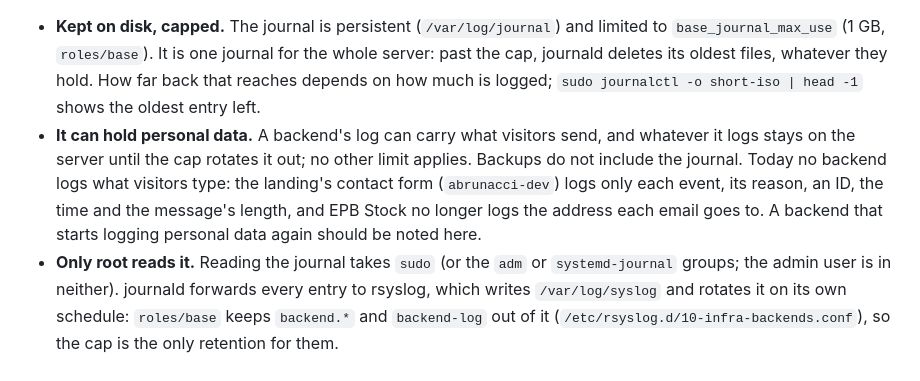
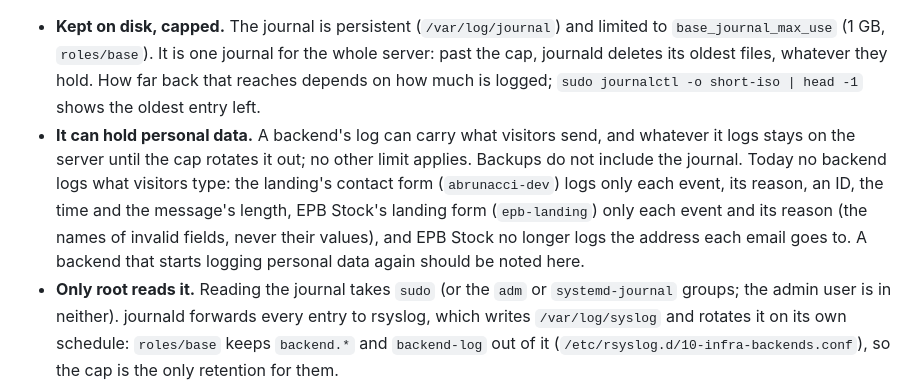
Before and after one commit to Abrunacci/infra, a Markdown page: ansible/README.md, the part around the change. GitHub-like rendering.

Commit message:
Note what the landing form's backend logs

```diff
--- a/ansible/README.md
+++ b/ansible/README.md
@@ -327,7 +327,7 @@ sudo journalctl --disk-usage                       # the whole journal, against
 Each backend logs to the systemd journal (Docker's `journald` driver), tagged `backend.<project>`. `docker logs` and `docker compose logs` still work, and read the same journal, but only for the container that exists now: once a deploy, a rollback or `--restart` replaces it, the earlier lines are only in `journalctl`. A container that fails its health check also leaves its last 30 lines under `-t backend-log`.
 
 - **Kept on disk, capped.** The journal is persistent (`/var/log/journal`) and limited to `base_journal_max_use` (1 GB, `roles/base`). It is one journal for the whole server: past the cap, journald deletes its oldest files, whatever they hold. How far back that reaches depends on how much is logged; `sudo journalctl -o short-iso | head -1` shows the oldest entry left.
-- **It can hold personal data.** A backend's log can carry what visitors send, and whatever it logs stays on the server until the cap rotates it out; no other limit applies. Backups do not include the journal. Today no backend logs what visitors type: the landing's contact form (`abrunacci-dev`) logs only each event, its reason, an ID, the time and the message's length, and EPB Stock no longer logs the address each email goes to. A backend that starts logging personal data again should be noted here.
+- **It can hold personal data.** A backend's log can carry what visitors send, and whatever it logs stays on the server until the cap rotates it out; no other limit applies. Backups do not include the journal. Today no backend logs what visitors type: the landing's contact form (`abrunacci-dev`) logs only each event, its reason, an ID, the time and the message's length, EPB Stock's landing form (`epb-landing`) only each event and its reason (the names of invalid fields, never their values), and EPB Stock no longer logs the address each email goes to. A backend that starts logging personal data again should be noted here.
 - **Only root reads it.** Reading the journal takes `sudo` (or the `adm` or `systemd-journal` groups; the admin user is in neither). journald forwards every entry to rsyslog, which writes `/var/log/syslog` and rotates it on its own schedule: `roles/base` keeps `backend.*` and `backend-log` out of it (`/etc/rsyslog.d/10-infra-backends.conf`), so the cap is the only retention for them.
 - **Rate limit.** journald accepts up to 10,000 entries every 30 s from Docker, for all containers together; past that it drops entries until the period ends, and logs that it did. A backend should not log every request at that rate.
 - Caddy, PostgreSQL and Gatus keep Docker's `local` driver (three 10 MB files per container, `roles/docker`), so `docker logs` for them still loses its history when they are recreated. Caddy's access log is a file of its own (see "Access log").
```
